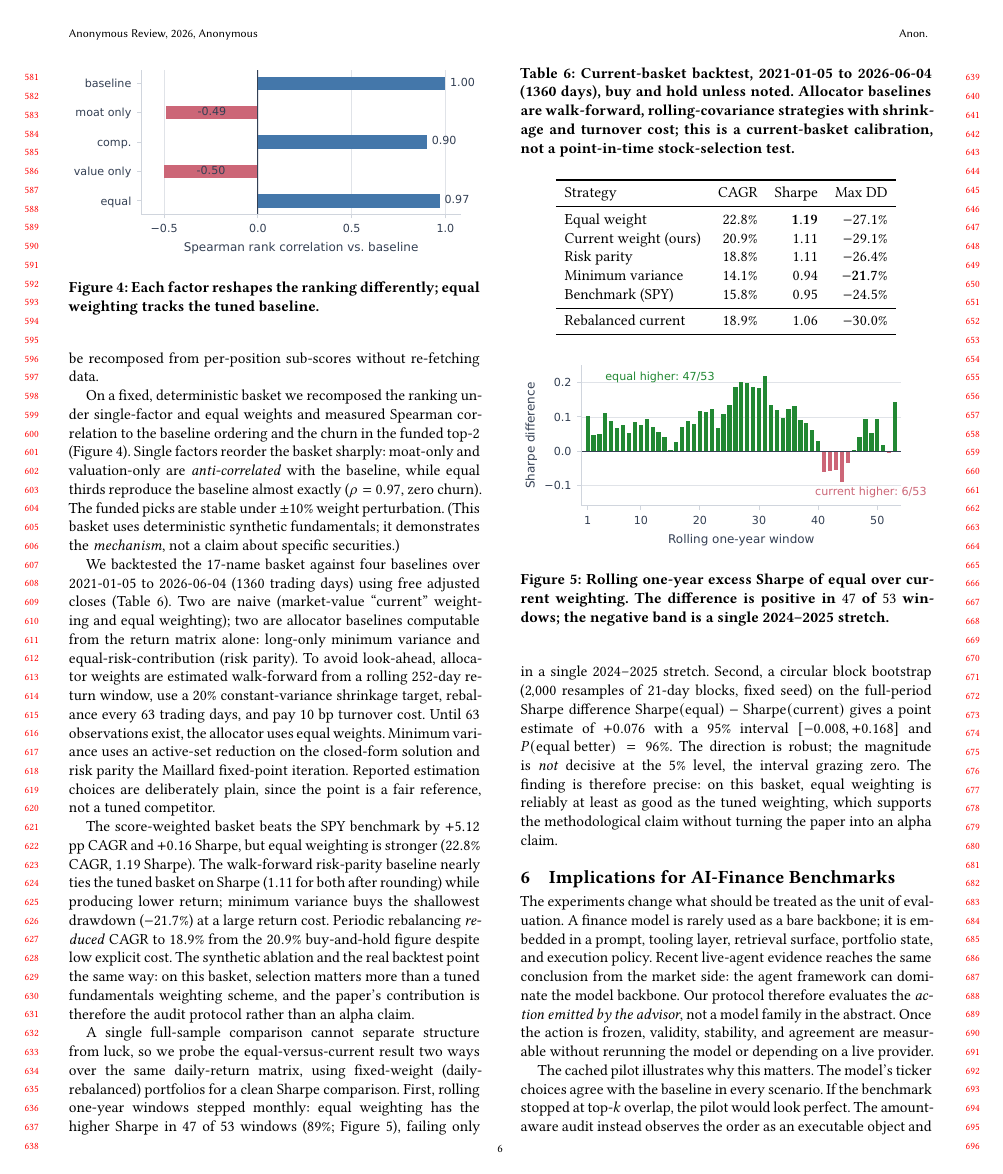
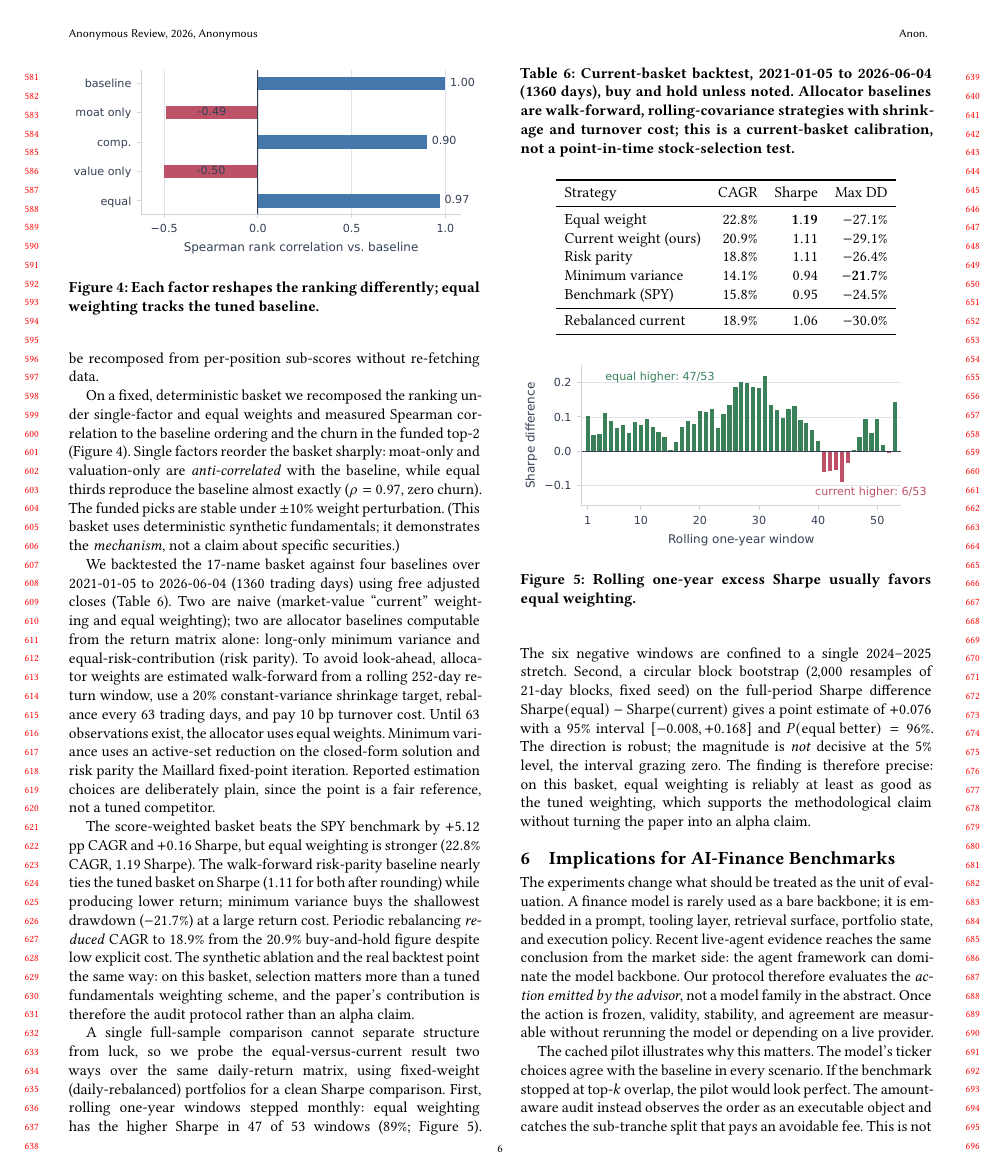
Before and after one commit to sidneibarbieri/arenawealth-pro, a LaTeX paper (paper/main.tex): page 6 of 8. Compiled offline with pdfLaTeX.

Commit message:
Tighten figure caption style and regenerate paper plots

```diff
--- a/paper/main.tex
+++ b/paper/main.tex
@@ -13,10 +13,9 @@
 \usepackage{pgfplots}
 \pgfplotsset{compat=1.18}
 \usetikzlibrary{arrows.meta,positioning,fit,backgrounds,calc}
-\definecolor{arenaGreen}{HTML}{228833}
-\definecolor{arenaGold}{HTML}{CCBB44}
+\definecolor{arenaGreen}{HTML}{3A8159}
 \definecolor{arenaBlue}{HTML}{4477AA}
-\definecolor{arenaRed}{HTML}{CC6677}
+\definecolor{arenaRed}{HTML}{BD5168}
 \definecolor{arenaGray}{HTML}{667085}
 \definecolor{arenaLight}{HTML}{F5F7FA}
 \definecolor{arenaInk}{HTML}{344054}
@@ -687,14 +686,24 @@ rather than an alpha claim.
   \end{tabular}
 \end{table}
 
+\begin{figure}[t]
+  \centering
+  \includegraphics[width=\columnwidth]{figures/robustness.pdf}
+  \caption{Rolling one-year excess Sharpe usually favors equal weighting.}
+  \Description{Bar chart of the rolling one-year Sharpe difference between equal
+  and current weighting across 53 windows, mostly positive with a short run of
+  negative bars near windows 41 to 45.}
+  \label{fig:robustness}
+\end{figure}
 
 A single full-sample comparison cannot separate structure from luck, so we probe
 the equal-versus-current result two ways over the same daily-return matrix, using
 fixed-weight (daily-rebalanced) portfolios for a clean Sharpe comparison. First,
 rolling one-year windows stepped monthly: equal weighting has the higher Sharpe in
-$47$ of $53$ windows ($89\%$; Figure~\ref{fig:robustness}), failing only in a
-single 2024--2025 stretch. Second, a circular block bootstrap ($2{,}000$ resamples
-of 21-day blocks, fixed seed) on the full-period Sharpe difference
+$47$ of $53$ windows ($89\%$; Figure~\ref{fig:robustness}). The six negative
+windows are confined to a single 2024--2025 stretch. Second, a circular block
+bootstrap ($2{,}000$ resamples of 21-day blocks, fixed seed) on the full-period
+Sharpe difference
 $\mathrm{Sharpe}(\text{equal})-\mathrm{Sharpe}(\text{current})$ gives a point
 estimate of $+0.076$ with a $95\%$ interval $[-0.008, +0.168]$ and
 $P(\text{equal better})=96\%$. The direction is robust; the magnitude is
@@ -702,18 +711,6 @@ $P(\text{equal better})=96\%$. The direction is robust; the magnitude is
 therefore precise: on this basket, equal weighting is reliably at least as good
 as the tuned weighting, which supports the methodological claim without turning
 the paper into an alpha claim.
-
-\begin{figure}[t]
-  \centering
-  \includegraphics[width=\columnwidth]{figures/robustness.pdf}
-  \caption{Rolling one-year excess Sharpe of equal over current weighting. The
-  difference is positive in $47$ of $53$ windows; the negative band is a single
-  2024--2025 stretch.}
-  \Description{Bar chart of the rolling one-year Sharpe difference between equal
-  and current weighting across 53 windows, mostly positive with a short run of
-  negative bars near windows 41 to 45.}
-  \label{fig:robustness}
-\end{figure}
 
 \section{Implications for AI-Finance Benchmarks}
 
```
Also changed, not shown: paper/figures/ablation.pdf, paper/figures/ai_advisor_audit.pdf, paper/figures/fee_premium.pdf, paper/figures/robustness.pdf, 1 other file.
